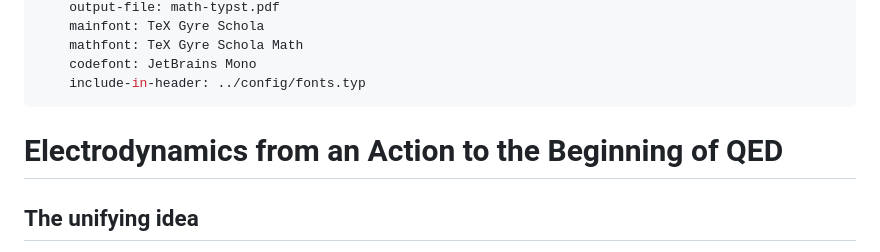
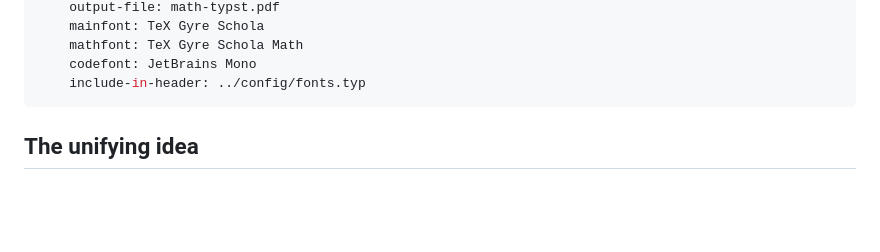
Before and after one commit to ickc/font, a Markdown page: src/math.md, the part around the change. GitHub-like rendering; blank space fills up the shorter version.

Commit message:
fix: drop math.md's H1, which repeated its own title
Quarto and Pandoc both render the YAML `title`, so the page opened with the
same 53-character sentence twice -- once as the title and once as the first
heading -- and listed it twice at the top of every table of contents, in the
HTML and in both PDFs. index.md and multilingual.md already rely on the title
alone; this makes math.md agree with them.

```diff
--- a/src/math.md
+++ b/src/math.md
@@ -60,8 +60,6 @@ format:
     codefont: JetBrains Mono
     include-in-header: ../config/fonts.typ
 ---
-
-# Electrodynamics from an Action to the Beginning of QED
 
 ## The unifying idea
 
```
